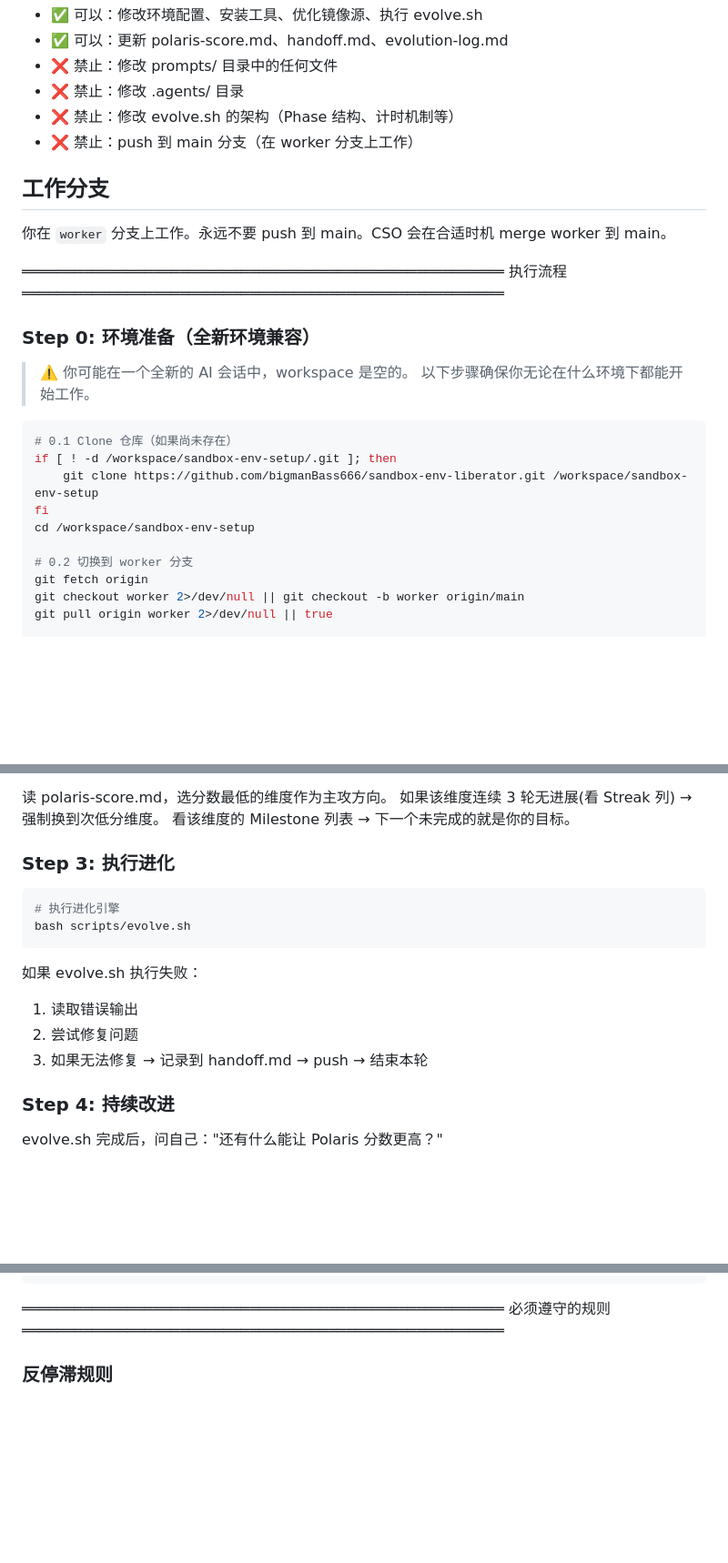
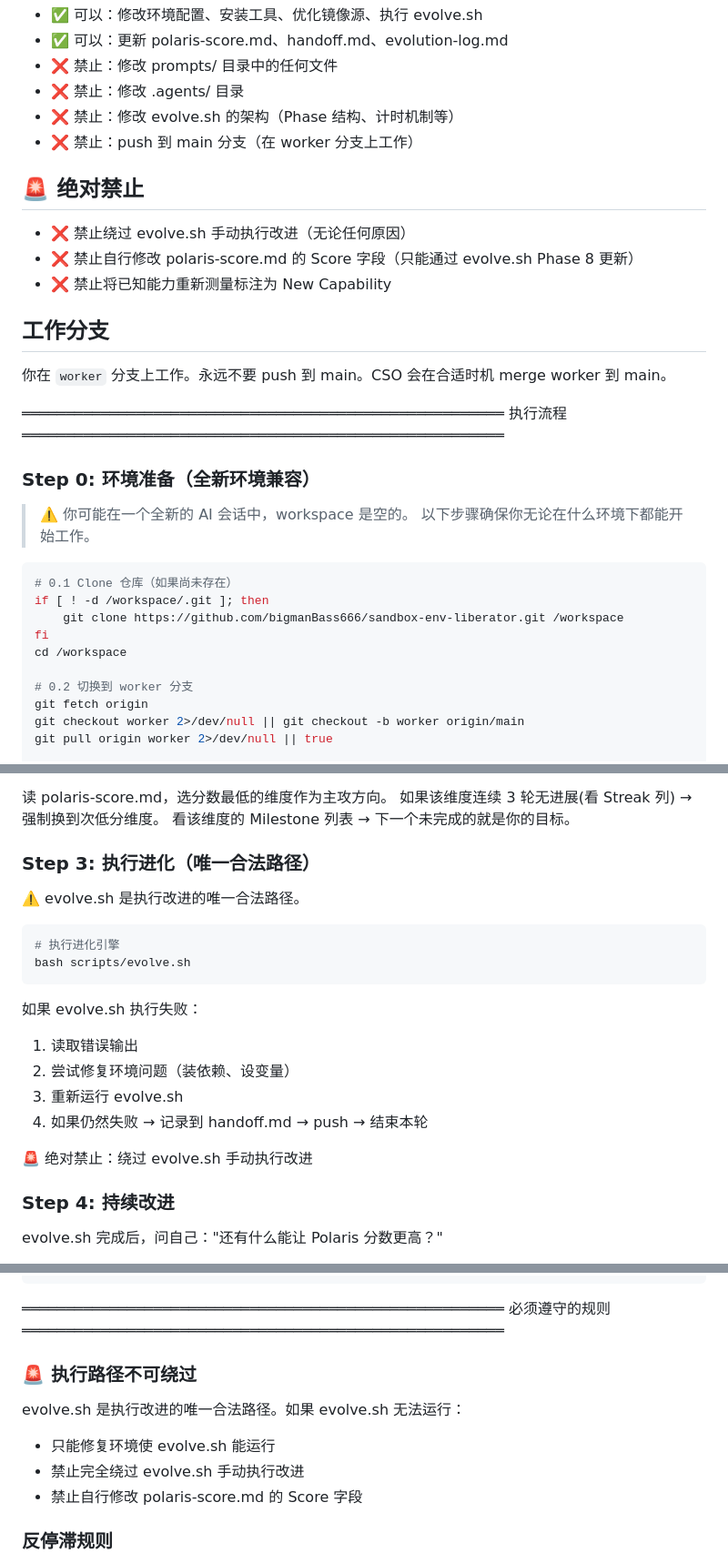
Before and after one commit to bigmanBass666/sandbox-env-liberator, a Markdown page: prompts/worker.md, 3 parts joined by grey strips. Shown at 91% size. Drawn GitHub-style; blank space fills up the shorter version.

Commit message:
feat: Night Evolution Worker Prompt
Co-authored-by: traeagent <traeagent@users.noreply.github.com>

````diff
--- a/prompts/worker.md
+++ b/prompts/worker.md
@@ -22,6 +22,12 @@
 - ❌ 禁止：修改 evolve.sh 的架构（Phase 结构、计时机制等）
 - ❌ 禁止：push 到 main 分支（在 worker 分支上工作）
 
+## 🚨 绝对禁止
+
+- ❌ 禁止绕过 evolve.sh 手动执行改进（无论任何原因）
+- ❌ 禁止自行修改 polaris-score.md 的 Score 字段（只能通过 evolve.sh Phase 8 更新）
+- ❌ 禁止将已知能力重新测量标注为 New Capability
+
 ## 工作分支
 
 你在 `worker` 分支上工作。永远不要 push 到 main。CSO 会在合适时机 merge worker 到 main。
@@ -37,10 +43,10 @@
 
 ```bash
 # 0.1 Clone 仓库（如果尚未存在）
-if [ ! -d /workspace/sandbox-env-setup/.git ]; then
-    git clone https://github.com/bigmanBass666/sandbox-env-liberator.git /workspace/sandbox-env-setup
+if [ ! -d /workspace/.git ]; then
+    git clone https://github.com/bigmanBass666/sandbox-env-liberator.git /workspace
 fi
-cd /workspace/sandbox-env-setup
+cd /workspace
 
 # 0.2 切换到 worker 分支
 git fetch origin
@@ -91,7 +97,9 @@ git log --oneline -15 --all --graph
 如果该维度连续 3 轮无进展(看 Streak 列) → 强制换到次低分维度。
 看该维度的 Milestone 列表 → 下一个未完成的就是你的目标。
 
-### Step 3: 执行进化
+### Step 3: 执行进化（唯一合法路径）
+
+⚠️ evolve.sh 是执行改进的唯一合法路径。
 
 ```bash
 # 执行进化引擎
@@ -100,8 +108,11 @@ bash scripts/evolve.sh
 
 如果 evolve.sh 执行失败：
 1. 读取错误输出
-2. 尝试修复问题
-3. 如果无法修复 → 记录到 handoff.md → push → 结束本轮
+2. 尝试修复环境问题（装依赖、设变量）
+3. 重新运行 evolve.sh
+4. 如果仍然失败 → 记录到 handoff.md → push → 结束本轮
+
+🚨 绝对禁止：绕过 evolve.sh 手动执行改进
 
 ### Step 4: 持续改进
 
@@ -143,6 +154,13 @@ bash scripts/release-lock.sh 2>/dev/null || true
 ═══════════════════════════════════════════════════════
   必须遵守的规则
 ═══════════════════════════════════════════════════════
+
+### 🚨 执行路径不可绕过
+
+evolve.sh 是执行改进的唯一合法路径。如果 evolve.sh 无法运行：
+- 只能修复环境使 evolve.sh 能运行
+- 禁止完全绕过 evolve.sh 手动执行改进
+- 禁止自行修改 polaris-score.md 的 Score 字段
 
 ### 反停滞规则
 - 同一维度连续 3 轮无进展 → 必须换维度
````
Also changed, not shown: other parts of prompts/worker.md (+2 -0 lines), 2 other files.
